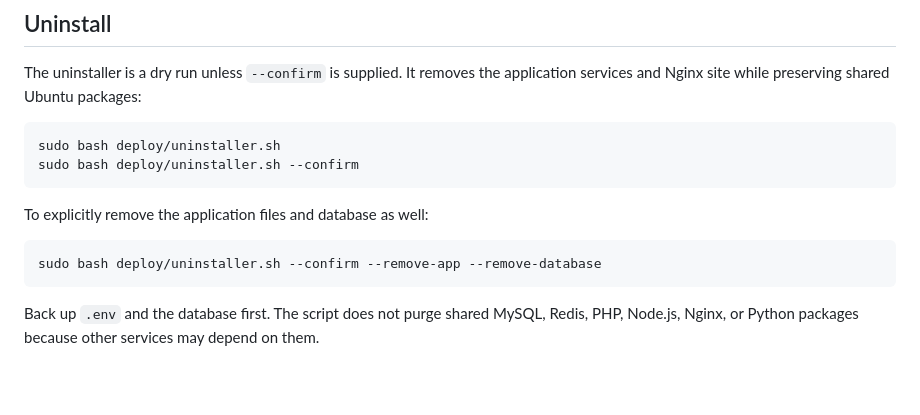
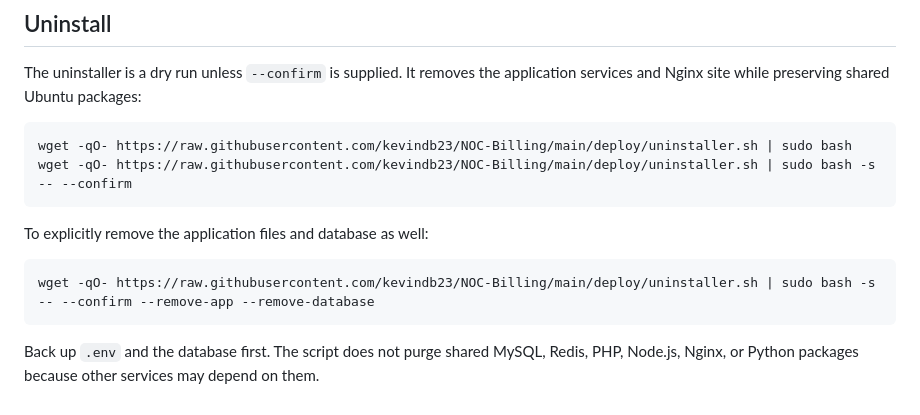
Before and after one commit to kevindb23/NOC-Billing, a Markdown page: README.md, the part around the change. Rendered like a GitHub page; blank space fills up the shorter version.

Commit message:
docs: add wget uninstaller commands

````diff
--- a/README.md
+++ b/README.md
@@ -261,14 +261,14 @@ sudo git pull --ff-only origin main
 The uninstaller is a dry run unless `--confirm` is supplied. It removes the application services and Nginx site while preserving shared Ubuntu packages:
 
 ```bash
-sudo bash deploy/uninstaller.sh
-sudo bash deploy/uninstaller.sh --confirm
+wget -qO- https://raw.githubusercontent.com/kevindb23/NOC-Billing/main/deploy/uninstaller.sh | sudo bash
+wget -qO- https://raw.githubusercontent.com/kevindb23/NOC-Billing/main/deploy/uninstaller.sh | sudo bash -s -- --confirm
 ```
 
 To explicitly remove the application files and database as well:
 
 ```bash
-sudo bash deploy/uninstaller.sh --confirm --remove-app --remove-database
+wget -qO- https://raw.githubusercontent.com/kevindb23/NOC-Billing/main/deploy/uninstaller.sh | sudo bash -s -- --confirm --remove-app --remove-database
 ```
 
 Back up `.env` and the database first. The script does not purge shared MySQL, Redis, PHP, Node.js, Nginx, or Python packages because other services may depend on them.
````
